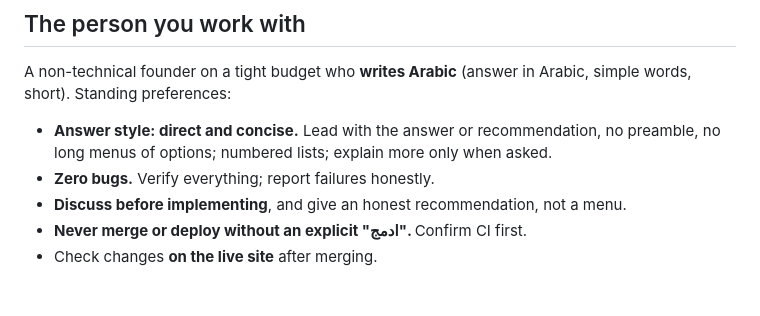
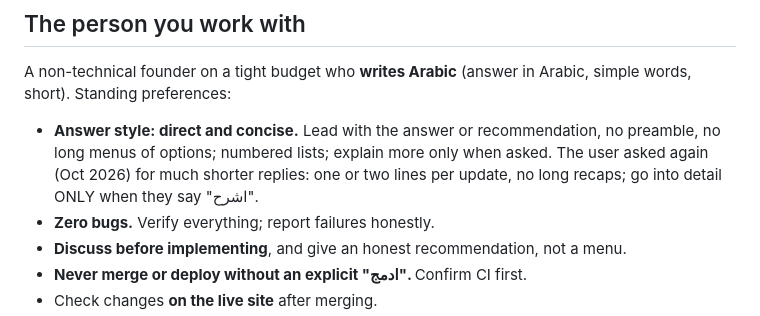
Before and after one commit to hsalahs/hsalahs.github.io, a Markdown page: CLAUDE.md, the part around the change. GitHub-like rendering; blank space fills up the shorter version.

Commit message:
CLAUDE.md: replies stay short unless the user says اشرح
Co-Authored-By: Claude Sonnet 5.5 <noreply@anthropic.com>
Claude-Session: https://claude.ai/code/session_01DLUgavqviPVpEvw3NN3tFG

```diff
--- a/CLAUDE.md
+++ b/CLAUDE.md
@@ -14,7 +14,7 @@ An Arabic, multi-tenant digital-invitation service (weddings and other occasions
 
 ## The person you work with
 A non-technical founder on a tight budget who **writes Arabic** (answer in Arabic, simple words, short). Standing preferences:
-- **Answer style: direct and concise.** Lead with the answer or recommendation, no preamble, no long menus of options; numbered lists; explain more only when asked.
+- **Answer style: direct and concise.** Lead with the answer or recommendation, no preamble, no long menus of options; numbered lists; explain more only when asked. The user asked again (Oct 2026) for much shorter replies: one or two lines per update, no long recaps; go into detail ONLY when they say "اشرح".
 - **Zero bugs.** Verify everything; report failures honestly.
 - **Discuss before implementing**, and give an honest recommendation, not a menu.
 - **Never merge or deploy without an explicit "ادمج".** Confirm CI first.
```
